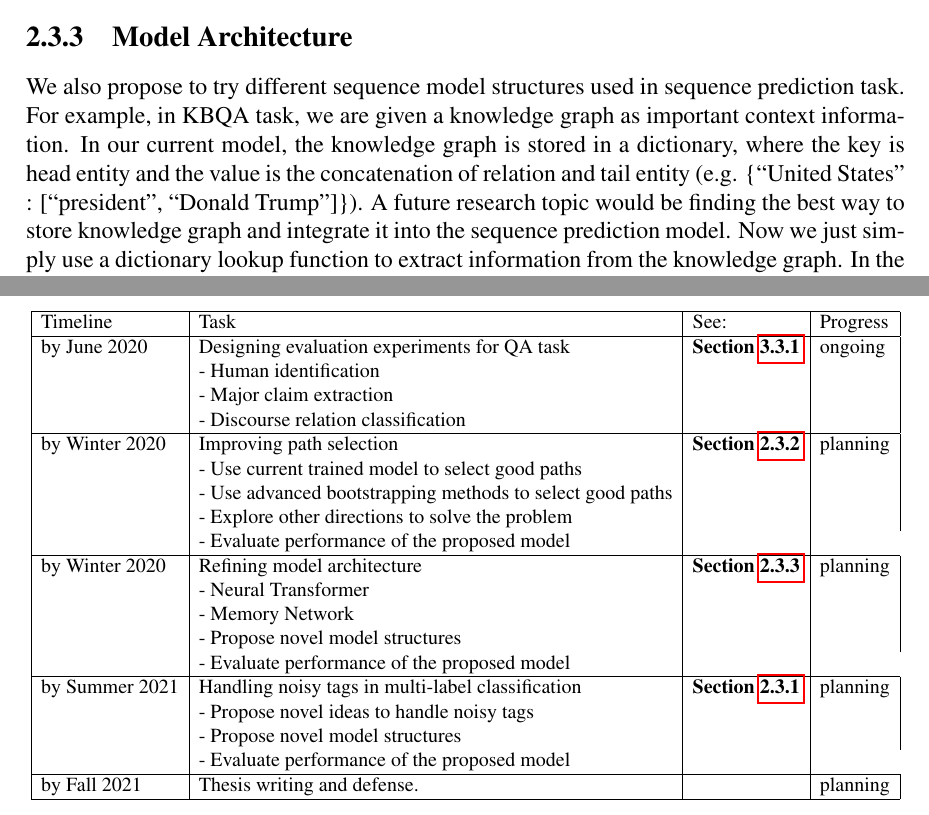
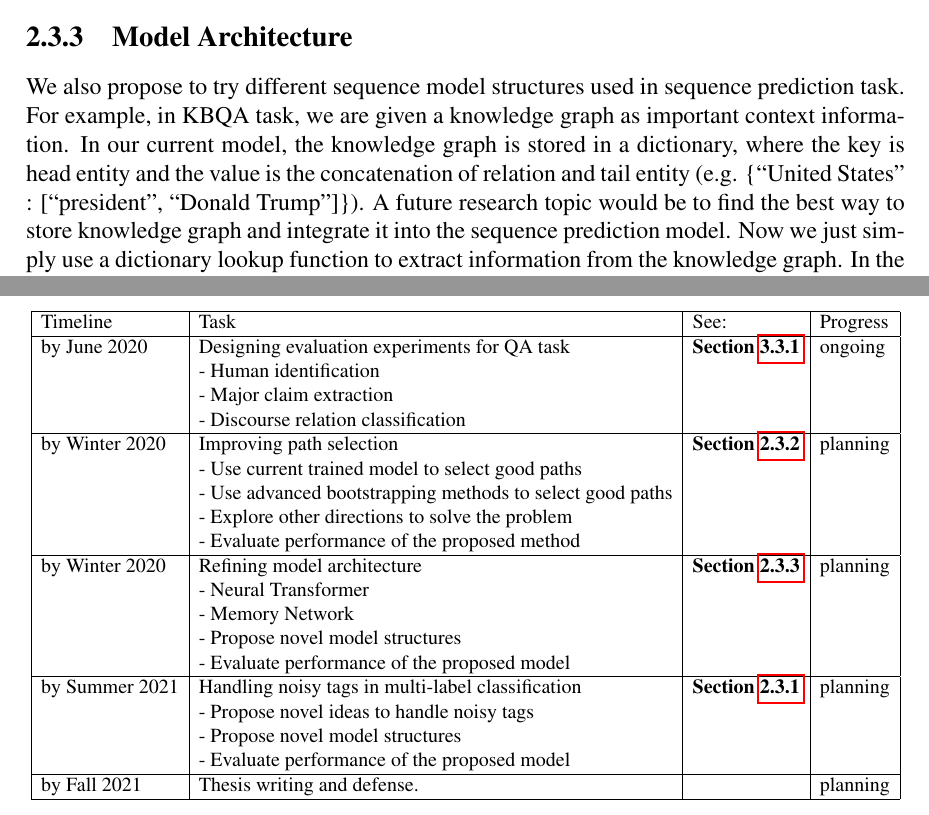
Before and after one commit to KechenQin/PhD-Thesis-Proposal_KechenQin, a LaTeX thesis (Thesis_proposal.tex, which reads MainText/ch2-2.tex, MainText/chapter4.tex): two parts of pages 25 and 43 of 62, joined at a grey line, cut so that both start at the same text. Compiled offline with pdfLaTeX.

Commit message:
Updates from Overleaf

```diff
--- a/MainText/ch2-2.tex
+++ b/MainText/ch2-2.tex
@@ -160,7 +160,7 @@ Furthermore, this path selection task can also be associated with the task that
 
 \subsection{Model Architecture} \label{future_model}
 
-We also propose to try different sequence model structures used in sequence prediction task. For example, in KBQA task, we are given a knowledge graph as important context information. In our current model, the knowledge graph is stored in a dictionary, where the key is head entity and the value is the concatenation of relation and tail entity (e.g. \{``United States'' : [``president'', ``Donald Trump'']\}). A future research topic would be finding the best way to store knowledge graph and integrate it into the sequence prediction model. Now we just simply use a dictionary lookup function to extract information from the knowledge graph. In the future, we would like to construct a memory matrix to store knowledge base, similar to~\cite{DBLP:conf/emnlp/MillerFDKBW16}. Each memory slot is a key-value pair to denote a fact in the knowledge base, where the key $k=[\varepsilon(e_{head});\varepsilon(r_{mid})]$ is a vector representation which composed of the embeddings of head entity (subject) and the relation, and the value $v=\varepsilon(e_{tail})$ is a vector representation of the tail entity (object). Both relation and entity embeddings are pre-trained and not updated by our model. The following graph embedding methods should be considered: \textsc{Word2vec} \cite{DBLP:journals/corr/abs-1301-3781}, \textsc{TransE} \cite{DBLP:conf/nips/BordesUGWY13}, and \textsc{HolE} \cite{DBLP:journals/corr/TrouillonN17}. Similar to Key-value memory networks, our entity lookup module would involve the following steps:
+We also propose to try different sequence model structures used in sequence prediction task. For example, in KBQA task, we are given a knowledge graph as important context information. In our current model, the knowledge graph is stored in a dictionary, where the key is head entity and the value is the concatenation of relation and tail entity (e.g. \{``United States'' : [``president'', ``Donald Trump'']\}). A future research topic would be to find the best way to store knowledge graph and integrate it into the sequence prediction model. Now we just simply use a dictionary lookup function to extract information from the knowledge graph. In the future, we would like to construct a memory matrix to store knowledge base, similar to~\cite{DBLP:conf/emnlp/MillerFDKBW16}. Each memory slot is a key-value pair to denote a fact in the knowledge base, where the key $k=[\varepsilon(e_{head});\varepsilon(r_{mid})]$ is a vector representation which composed of the embeddings of head entity (subject) and the relation, and the value $v=\varepsilon(e_{tail})$ is a vector representation of the tail entity (object). Both relation and entity embeddings are pre-trained and not updated by our model. The following graph embedding methods should be considered: \textsc{Word2vec} \cite{DBLP:journals/corr/abs-1301-3781}, \textsc{TransE} \cite{DBLP:conf/nips/BordesUGWY13}, and \textsc{HolE} \cite{DBLP:journals/corr/TrouillonN17}. Similar to Key-value memory networks, our entity lookup module would involve the following steps:
 
 (1) Key hashing and addressing: in our model, predicted relation $r$ can be seen as topic of the sub-question and used to pre-select a list of candidate $\mathcal{KB}$ facts. This operation can dramatically reduce the search space of the following matching process. It is done by filtering out memory slots where their keys do not contain $r$ ($\emph{i.e.}\ r_{mid}\neq r$). Each remaining memory slot is then assigned a relevance score $\beta$ by comparing its key with representations of previous entity and current relation: %$s_0$ is the embedding of the topic entity labeled by an entity linker tool.
 \begin{align}
--- a/MainText/chapter4.tex
+++ b/MainText/chapter4.tex
@@ -14,18 +14,18 @@
  & - Use current trained model to select good paths&&\\
  & - Use advanced bootstrapping methods to select good paths&&\\
  & - Explore other directions to solve the problem&&\\
- & - Evaluate performance of the proposed model&\\
+ & - Evaluate performance of the proposed method&&\\
 \hline
  by Winter 2020 & Refining model architecture &\textbf{Section \ref{future_model}} & planning \\
  & - Neural Transformer&&\\
  & - Memory Network&&\\
  & - Propose novel model structures&&\\
- & - Evaluate performance of the proposed model&\\
+ & - Evaluate performance of the proposed model&&\\
 \hline
  by Summer 2021 & Handling noisy tags in multi-label classification &\textbf{Section \ref{future_noise}} & planning \\
  & - Propose novel ideas to handle noisy tags&&\\
  & - Propose novel model structures&&\\
- & - Evaluate performance of the proposed model&\\
+ & - Evaluate performance of the proposed model&&\\
 \hline
  by Fall 2021 & Thesis writing and defense. &  & planning\\
  \hline
```
